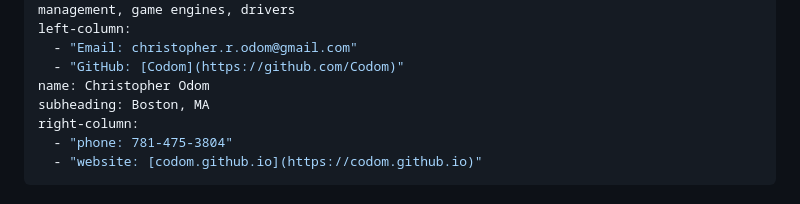
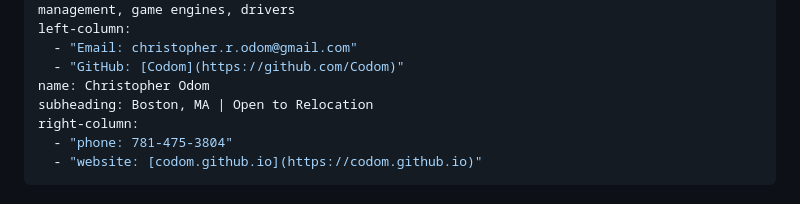
Before and after one commit to Codom/codom.github.io, a Markdown page: resume/master_resume_2025.md, the part around the change. Rendered like a GitHub page.

Commit message:
willing to relocate

```diff
--- a/resume/master_resume_2025.md
+++ b/resume/master_resume_2025.md
@@ -8,7 +8,7 @@ left-column:
   - "Email: christopher.r.odom@gmail.com"
   - "GitHub: [Codom](https://github.com/Codom)"
 name: Christopher Odom
-subheading: Boston, MA
+subheading: Boston, MA | Open to Relocation
 right-column:
   - "phone: 781-475-3804"
   - "website: [codom.github.io](https://codom.github.io)"
```
